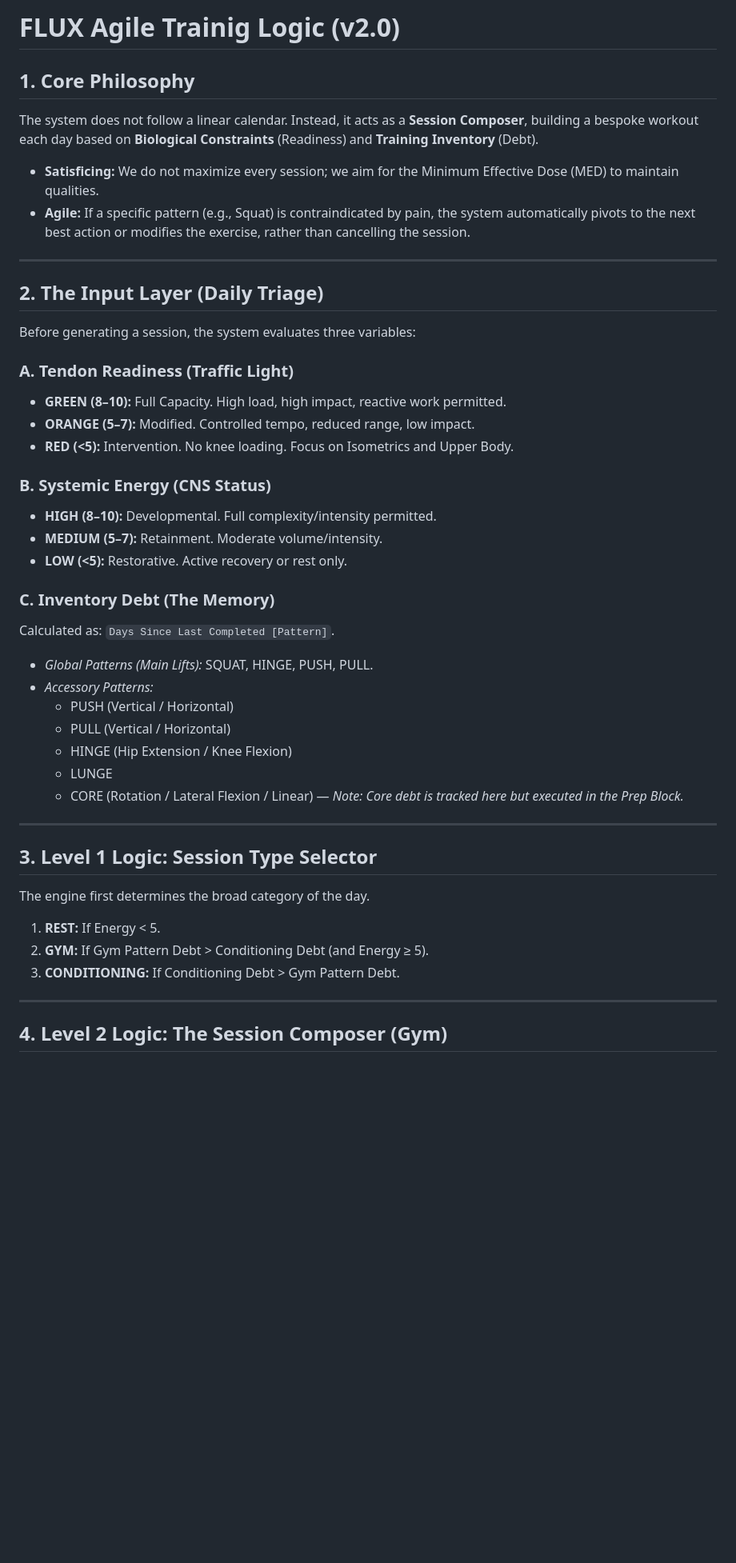
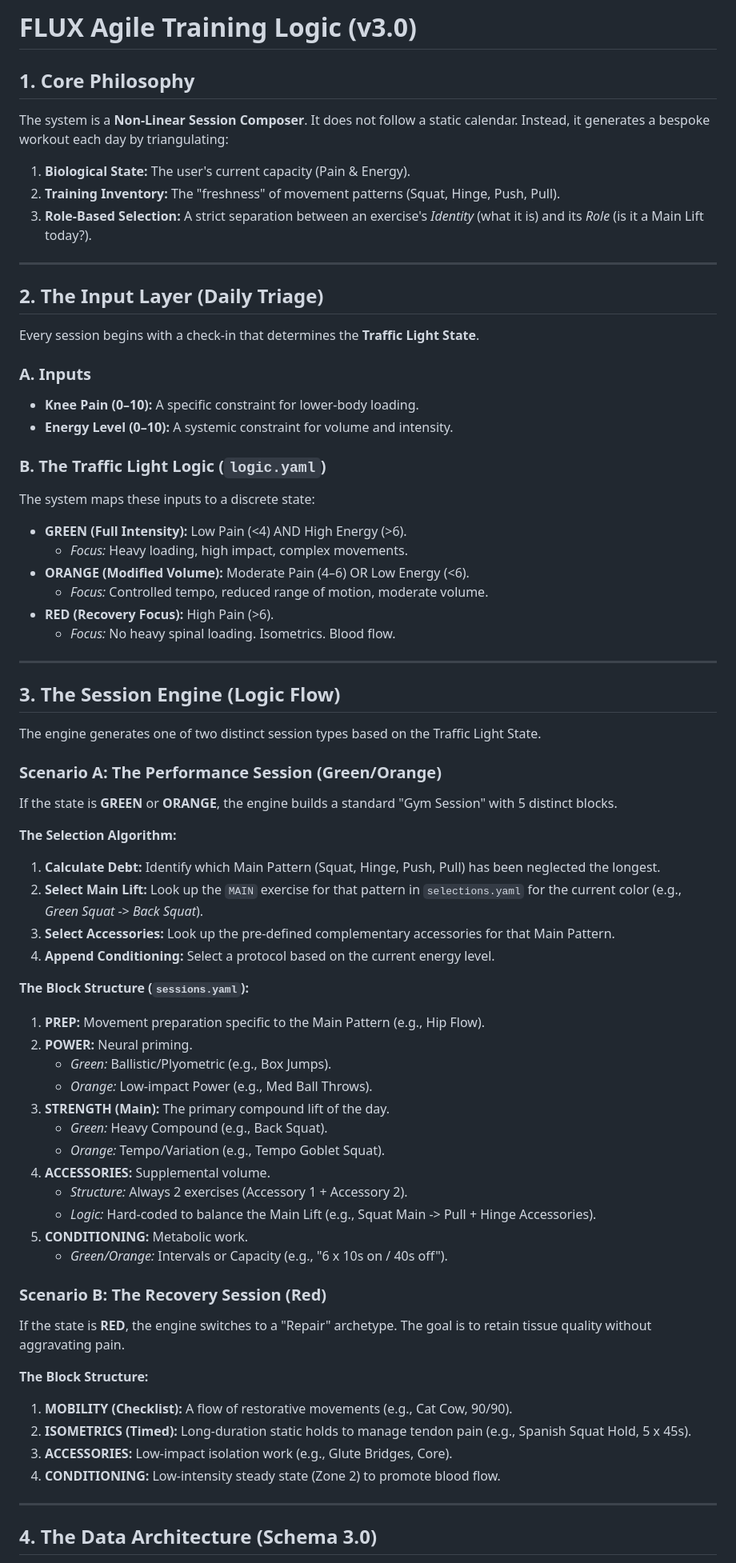
Before and after one commit to aneary13/flux-app, a Markdown page: docs/agile_logic.md, the part around one of its changes. Shown at 80% size. Rendered like a GitHub page; blank space fills up the shorter version.

```diff
--- a/docs/agile_logic.md
+++ b/docs/agile_logic.md
@@ -1,48 +1,67 @@
-# FLUX Agile Trainig Logic (v2.0)
+# FLUX Agile Training Logic (v3.0)
 
 ## 1. Core Philosophy
-The system does not follow a linear calendar. Instead, it acts as a **Session Composer**, building a bespoke workout each day based on **Biological Constraints** (Readiness) and **Training Inventory** (Debt).
-
-*   **Satisficing:** We do not maximize every session; we aim for the Minimum Effective Dose (MED) to maintain qualities.
-*   **Agile:** If a specific pattern (e.g., Squat) is contraindicated by pain, the system automatically pivots to the next best action or modifies the exercise, rather than cancelling the session.
+The system is a **Non-Linear Session Composer**. It does not follow a static calendar. Instead, it generates a bespoke workout each day by triangulating:
+1.  **Biological State:** The user's current capacity (Pain & Energy).
+2.  **Training Inventory:** The "freshness" of movement patterns (Squat, Hinge, Push, Pull).
+3.  **Role-Based Selection:** A strict separation between an exercise's *Identity* (what it is) and its *Role* (is it a Main Lift today?).
 
 ---
 
 ## 2. The Input Layer (Daily Triage)
+Every session begins with a check-in that determines the **Traffic Light State**.
 
-Before generating a session, the system evaluates three variables:
+### A. Inputs
+* **Knee Pain (0–10):** A specific constraint for lower-body loading.
+* **Energy Level (0–10):** A systemic constraint for volume and intensity.
 
-### A. Tendon Readiness (Traffic Light)
-*   **GREEN (8–10):** Full Capacity. High load, high impact, reactive work permitted.
-*   **ORANGE (5–7):** Modified. Controlled tempo, reduced range, low impact.
-*   **RED (<5):** Intervention. No knee loading. Focus on Isometrics and Upper Body.
-
-### B. Systemic Energy (CNS Status)
-*   **HIGH (8–10):** Developmental. Full complexity/intensity permitted.
-*   **MEDIUM (5–7):** Retainment. Moderate volume/intensity.
-*   **LOW (<5):** Restorative. Active recovery or rest only.
-
-### C. Inventory Debt (The Memory)
-Calculated as: `Days Since Last Completed [Pattern]`.
-*   *Global Patterns (Main Lifts):* SQUAT, HINGE, PUSH, PULL.
-*   *Accessory Patterns:*
-    *   PUSH (Vertical / Horizontal)
-    *   PULL (Vertical / Horizontal)
-    *   HINGE (Hip Extension / Knee Flexion)
-    *   LUNGE
-    *   CORE (Rotation / Lateral Flexion / Linear) — *Note: Core debt is tracked here but executed in the Prep Block.*
+### B. The Traffic Light Logic (`logic.yaml`)
+The system maps these inputs to a discrete state:
+* **GREEN (Full Intensity):** Low Pain (<4) AND High Energy (>6).
+    * *Focus:* Heavy loading, high impact, complex movements.
+* **ORANGE (Modified Volume):** Moderate Pain (4–6) OR Low Energy (<6).
+    * *Focus:* Controlled tempo, reduced range of motion, moderate volume.
+* **RED (Recovery Focus):** High Pain (>6).
+    * *Focus:* No heavy spinal loading. Isometrics. Blood flow.
 
 ---
 
-## 3. Level 1 Logic: Session Type Selector
+## 3. The Session Engine (Logic Flow)
+The engine generates one of two distinct session types based on the Traffic Light State.
 
-The engine first determines the broad category of the day.
+### Scenario A: The Performance Session (Green/Orange)
+If the state is **GREEN** or **ORANGE**, the engine builds a standard "Gym Session" with 5 distinct blocks.
 
-1.  **REST:** If Energy < 5.
-2.  **GYM:** If Gym Pattern Debt > Conditioning Debt (and Energy ≥ 5).
-3.  **CONDITIONING:** If Conditioning Debt > Gym Pattern Debt.
+**The Selection Algorithm:**
+1.  **Calculate Debt:** Identify which Main Pattern (Squat, Hinge, Push, Pull) has been neglected the longest.
+2.  **Select Main Lift:** Look up the `MAIN` exercise for that pattern in `selections.yaml` for the current color (e.g., *Green Squat* -> *Back Squat*).
+3.  **Select Accessories:** Look up the pre-defined complementary accessories for that Main Pattern.
+4.  **Append Conditioning:** Select a protocol based on the current energy level.
+
+**The Block Structure (`sessions.yaml`):**
+1.  **PREP:** Movement preparation specific to the Main Pattern (e.g., Hip Flow).
+2.  **POWER:** Neural priming.
+    * *Green:* Ballistic/Plyometric (e.g., Box Jumps).
+    * *Orange:* Low-impact Power (e.g., Med Ball Throws).
+3.  **STRENGTH (Main):** The primary compound lift of the day.
+    * *Green:* Heavy Compound (e.g., Back Squat).
+    * *Orange:* Tempo/Variation (e.g., Tempo Goblet Squat).
+4.  **ACCESSORIES:** Supplemental volume.
+    * *Structure:* Always 2 exercises (Accessory 1 + Accessory 2).
+    * *Logic:* Hard-coded to balance the Main Lift (e.g., Squat Main -> Pull + Hinge Accessories).
+5.  **CONDITIONING:** Metabolic work.
+    * *Green/Orange:* Intervals or Capacity (e.g., "6 x 10s on / 40s off").
+
+### Scenario B: The Recovery Session (Red)
+If the state is **RED**, the engine switches to a "Repair" archetype. The goal is to retain tissue quality without aggravating pain.
+
+**The Block Structure:**
+1.  **MOBILITY (Checklist):** A flow of restorative movements (e.g., Cat Cow, 90/90).
+2.  **ISOMETRICS (Timed):** Long-duration static holds to manage tendon pain (e.g., Spanish Squat Hold, 5 x 45s).
+3.  **ACCESSORIES:** Low-impact isolation work (e.g., Glute Bridges, Core).
+4.  **CONDITIONING:** Low-intensity steady state (Zone 2) to promote blood flow.
 
 ---
 
-## 4. Level 2 Logic: The Session Composer (Gym)
+## 4. The Data Architecture (Schema 3.0)
 
```
Also changed, not shown: other parts of docs/agile_logic.md (+22 -63 lines).
